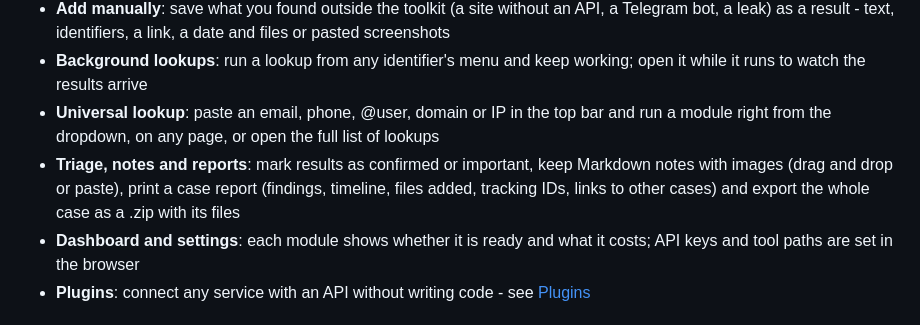
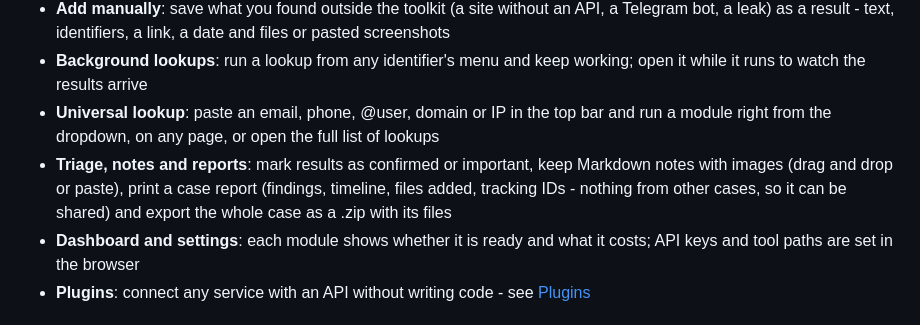
Before and after one commit to ayxkaddd/Osint-ToolKit, a Markdown page: README.md, the part around the change. Rendered like a GitHub page.

Commit message:
README: the report has nothing from other cases
Co-Authored-By: Claude Opus 5.5 <noreply@anthropic.com>

```diff
--- a/README.md
+++ b/README.md
@@ -18,7 +18,7 @@ A self-hosted web workspace for OSINT investigations. Built with FastAPI and Tai
 - **Add manually**: save what you found outside the toolkit (a site without an API, a Telegram bot, a leak) as a result - text, identifiers, a link, a date and files or pasted screenshots
 - **Background lookups**: run a lookup from any identifier's menu and keep working; open it while it runs to watch the results arrive
 - **Universal lookup**: paste an email, phone, @user, domain or IP in the top bar and run a module right from the dropdown, on any page, or open the full list of lookups
-- **Triage, notes and reports**: mark results as confirmed or important, keep Markdown notes with images (drag and drop or paste), print a case report (findings, timeline, files added, tracking IDs, links to other cases) and export the whole case as a .zip with its files
+- **Triage, notes and reports**: mark results as confirmed or important, keep Markdown notes with images (drag and drop or paste), print a case report (findings, timeline, files added, tracking IDs - nothing from other cases, so it can be shared) and export the whole case as a .zip with its files
 - **Dashboard and settings**: each module shows whether it is ready and what it costs; API keys and tool paths are set in the browser
 - **Plugins**: connect any service with an API without writing code - see [Plugins](#plugins)
 
```
